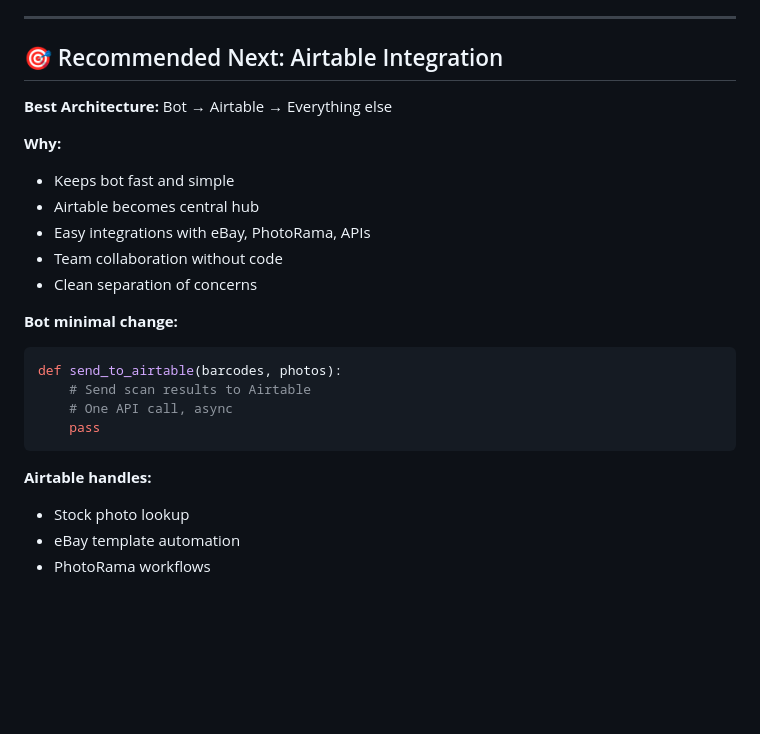
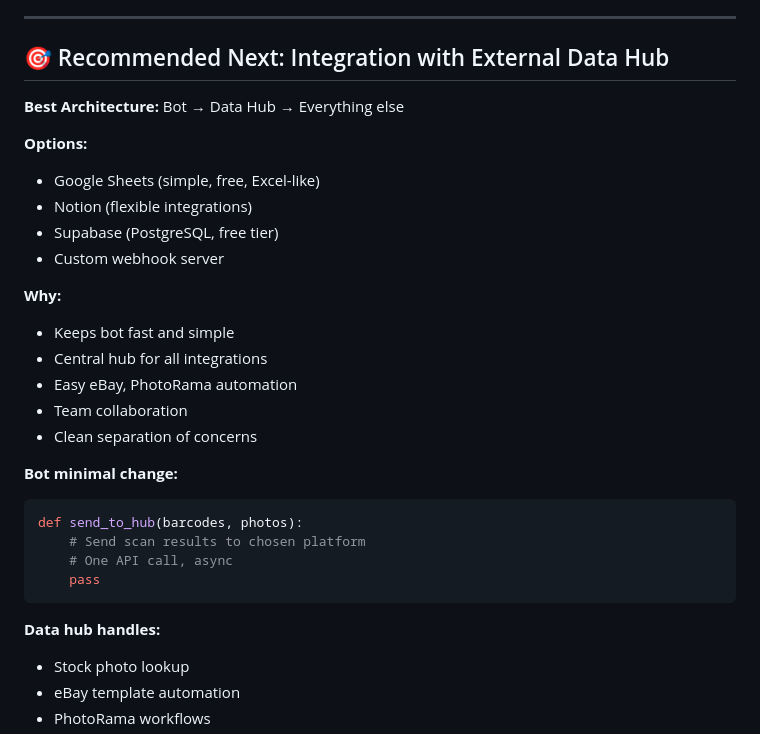
Before and after one commit to ipochtoy/shoesbot, a Markdown page: V2_TO_V3_ROADMAP.md, the part around the change. GitHub-like rendering; blank space fills up the shorter version.

Commit message:
docs: update roadmap - no Airtable, provide alternatives

````diff
--- a/V2_TO_V3_ROADMAP.md
+++ b/V2_TO_V3_ROADMAP.md
@@ -14,26 +14,32 @@
 
 ---
 
-## 🎯 Recommended Next: Airtable Integration
+## 🎯 Recommended Next: Integration with External Data Hub
 
-**Best Architecture:** Bot → Airtable → Everything else
+**Best Architecture:** Bot → Data Hub → Everything else
+
+**Options:**
+- Google Sheets (simple, free, Excel-like)
+- Notion (flexible integrations)
+- Supabase (PostgreSQL, free tier)
+- Custom webhook server
 
 **Why:**
 - Keeps bot fast and simple
-- Airtable becomes central hub
-- Easy integrations with eBay, PhotoRama, APIs
-- Team collaboration without code
+- Central hub for all integrations
+- Easy eBay, PhotoRama automation
+- Team collaboration
 - Clean separation of concerns
 
 **Bot minimal change:**
 ```python
-def send_to_airtable(barcodes, photos):
-    # Send scan results to Airtable
+def send_to_hub(barcodes, photos):
+    # Send scan results to chosen platform
     # One API call, async
     pass
 ```
 
-**Airtable handles:**
+**Data hub handles:**
 - Stock photo lookup
 - eBay template automation
 - PhotoRama workflows
````
